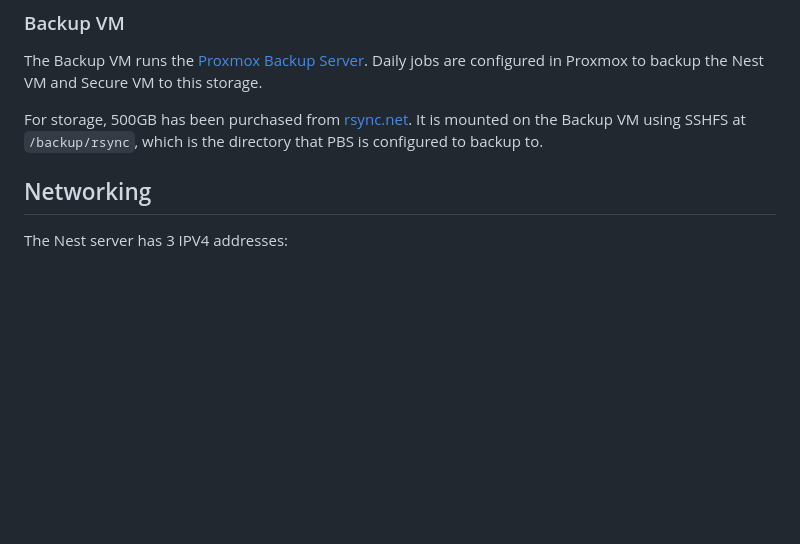
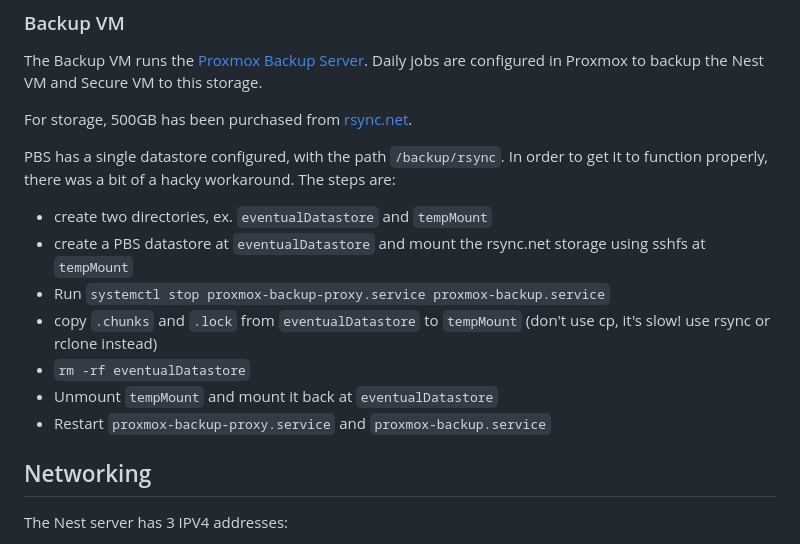
Before and after one commit to hackclub/nest, a Markdown page: SETUP.md, the part around the change. GitHub-like rendering; blank space fills up the shorter version.

Commit message:
Add docs about hacky workaround for backups

```diff
--- a/SETUP.md
+++ b/SETUP.md
@@ -35,7 +35,16 @@ It runs NixOS 23.05. it's configured with 4 CPU cores and 6 GiB of RAM. Configur
 
 The Backup VM runs the [Proxmox Backup Server](https://pbs.proxmox.com/wiki/index.php/Main_Page). Daily jobs are configured in Proxmox to backup the Nest VM and Secure VM to this storage.
 
-For storage, 500GB has been purchased from [rsync.net](https://rsync.net). It is mounted on the Backup VM using SSHFS at `/backup/rsync`, which is the directory that PBS is configured to backup to.
+For storage, 500GB has been purchased from [rsync.net](https://rsync.net).
+
+PBS has a single datastore configured, with the path `/backup/rsync`. In order to get it to function properly, there was a bit of a hacky workaround. The steps are:
+- create two directories, ex. `eventualDatastore` and `tempMount`
+- create a PBS datastore at `eventualDatastore` and mount the rsync.net storage using sshfs at `tempMount`
+- Run `systemctl stop proxmox-backup-proxy.service proxmox-backup.service`
+- copy `.chunks` and `.lock` from `eventualDatastore` to `tempMount` (don't use cp, it's slow! use rsync or rclone instead)
+- `rm -rf eventualDatastore`
+- Unmount `tempMount` and mount it back at `eventualDatastore`
+- Restart `proxmox-backup-proxy.service` and `proxmox-backup.service`
 
 ## Networking
 
```
